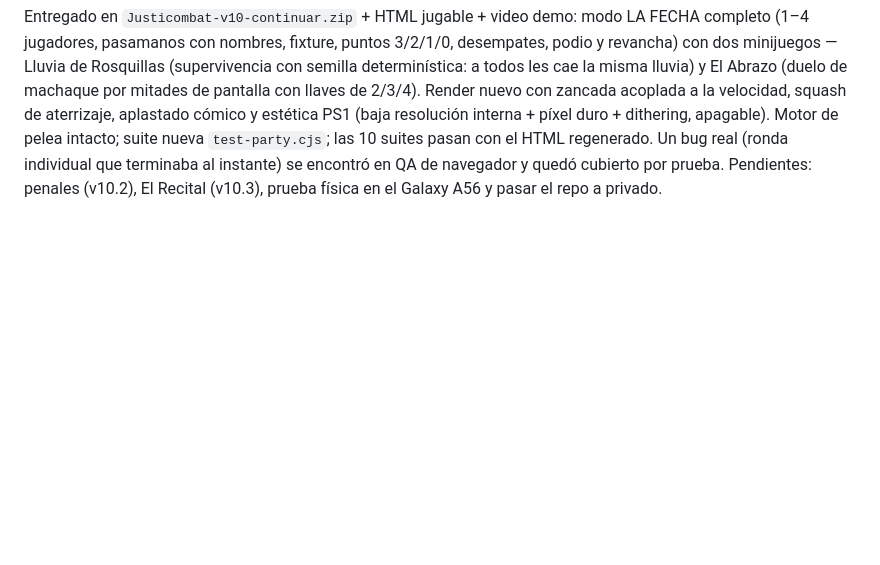
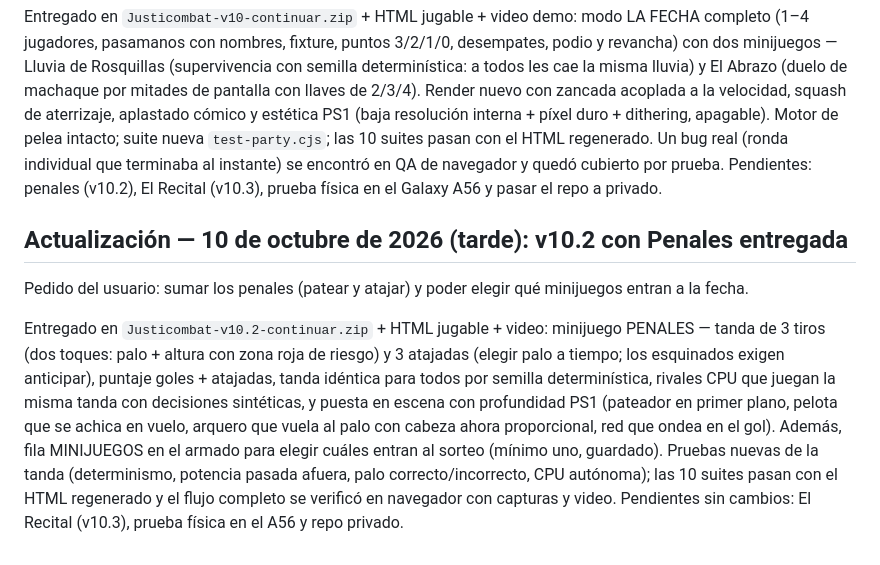
Before and after one commit to dhgalli/Proyecto1mvt, a Markdown page: justicombat/AUDITORIA-V8.md, the part around the change. Drawn GitHub-style; blank space fills up the shorter version.

Commit message:
Registrar entrega de Justicombat v10.2: penales y selección de minijuegos
Co-Authored-By: Claude Fable 5 <noreply@anthropic.com>
Claude-Session: https://claude.ai/code/session_011CNue8oiQcafZ49s6W9ZfT

```diff
--- a/justicombat/AUDITORIA-V8.md
+++ b/justicombat/AUDITORIA-V8.md
@@ -146,3 +146,9 @@ Entrega 1 («La transmisión») implementada y entregada como `Justicombat-v9-co
 El usuario eligió el camino del Modo Fiesta (idea 2: minijuegos estilo Crash Bash), con penales que incluyan patear y atajar (v10.2) y un pedido de calidad: animación fluida y estética PS1.
 
 Entregado en `Justicombat-v10-continuar.zip` + HTML jugable + video demo: modo LA FECHA completo (1–4 jugadores, pasamanos con nombres, fixture, puntos 3/2/1/0, desempates, podio y revancha) con dos minijuegos — Lluvia de Rosquillas (supervivencia con semilla determinística: a todos les cae la misma lluvia) y El Abrazo (duelo de machaque por mitades de pantalla con llaves de 2/3/4). Render nuevo con zancada acoplada a la velocidad, squash de aterrizaje, aplastado cómico y estética PS1 (baja resolución interna + píxel duro + dithering, apagable). Motor de pelea intacto; suite nueva `test-party.cjs`; las 10 suites pasan con el HTML regenerado. Un bug real (ronda individual que terminaba al instante) se encontró en QA de navegador y quedó cubierto por prueba. Pendientes: penales (v10.2), El Recital (v10.3), prueba física en el Galaxy A56 y pasar el repo a privado.
+
+## Actualización — 10 de octubre de 2026 (tarde): v10.2 con Penales entregada
+
+Pedido del usuario: sumar los penales (patear y atajar) y poder elegir qué minijuegos entran a la fecha.
+
+Entregado en `Justicombat-v10.2-continuar.zip` + HTML jugable + video: minijuego PENALES — tanda de 3 tiros (dos toques: palo + altura con zona roja de riesgo) y 3 atajadas (elegir palo a tiempo; los esquinados exigen anticipar), puntaje goles + atajadas, tanda idéntica para todos por semilla determinística, rivales CPU que juegan la misma tanda con decisiones sintéticas, y puesta en escena con profundidad PS1 (pateador en primer plano, pelota que se achica en vuelo, arquero que vuela al palo con cabeza ahora proporcional, red que ondea en el gol). Además, fila MINIJUEGOS en el armado para elegir cuáles entran al sorteo (mínimo uno, guardado). Pruebas nuevas de la tanda (determinismo, potencia pasada afuera, palo correcto/incorrecto, CPU autónoma); las 10 suites pasan con el HTML regenerado y el flujo completo se verificó en navegador con capturas y video. Pendientes sin cambios: El Recital (v10.3), prueba física en el A56 y repo privado.
```
